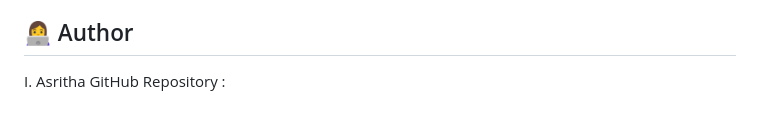
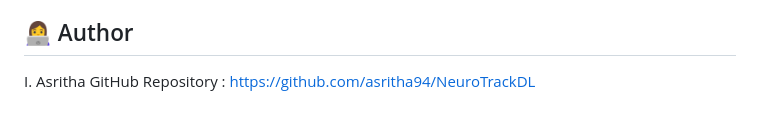
Before and after one commit to asritha94/NeuroTrackDL, a Markdown page: README.md, the part around the change. Drawn GitHub-style.

Commit message:
Update GitHub repository link in README

```diff
--- a/README.md
+++ b/README.md
@@ -264,4 +264,4 @@ The objective of NeuroTrackDL is to develop a real-time fatigue monitoring appli
 ## 👩‍💻 Author
 
 I. Asritha
-GitHub Repository :
+GitHub Repository : https://github.com/asritha94/NeuroTrackDL
```
